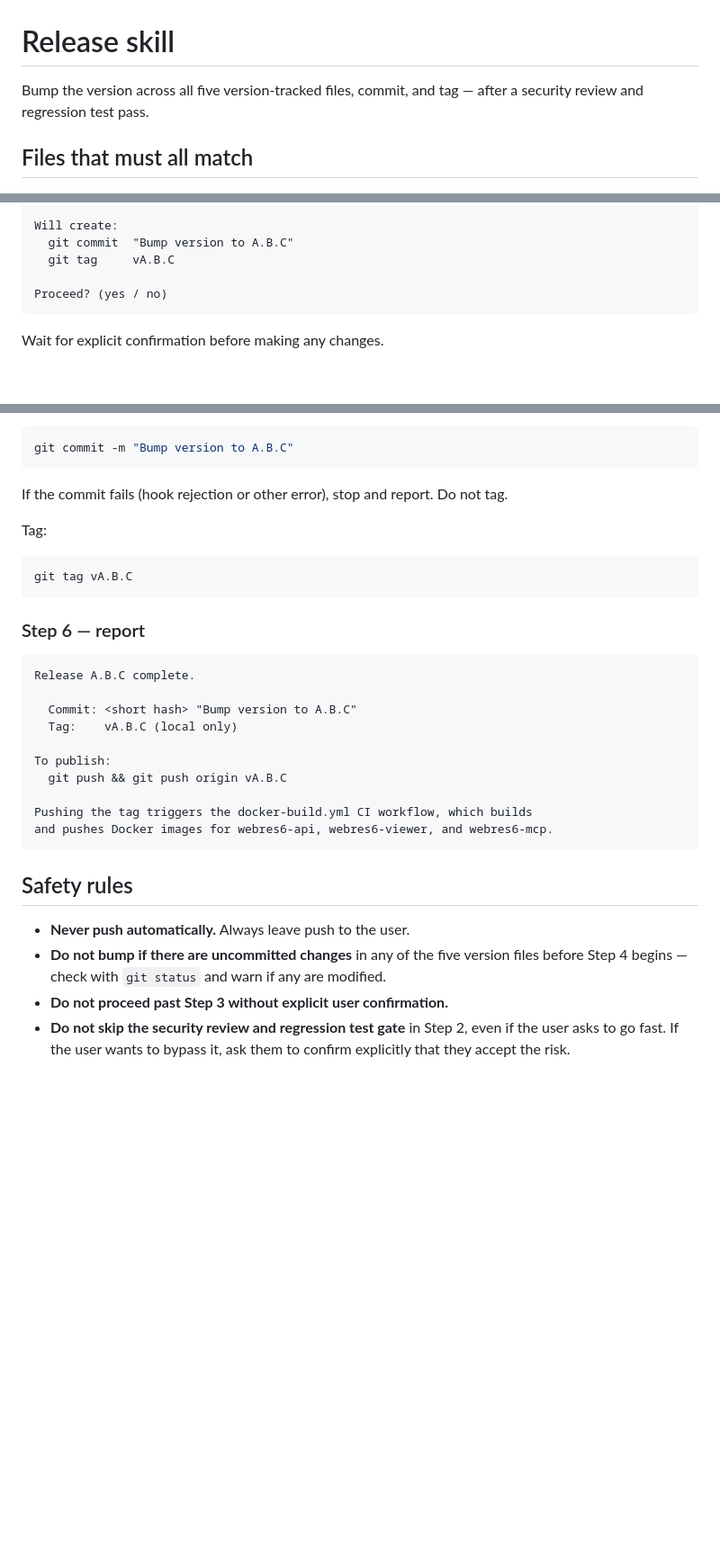
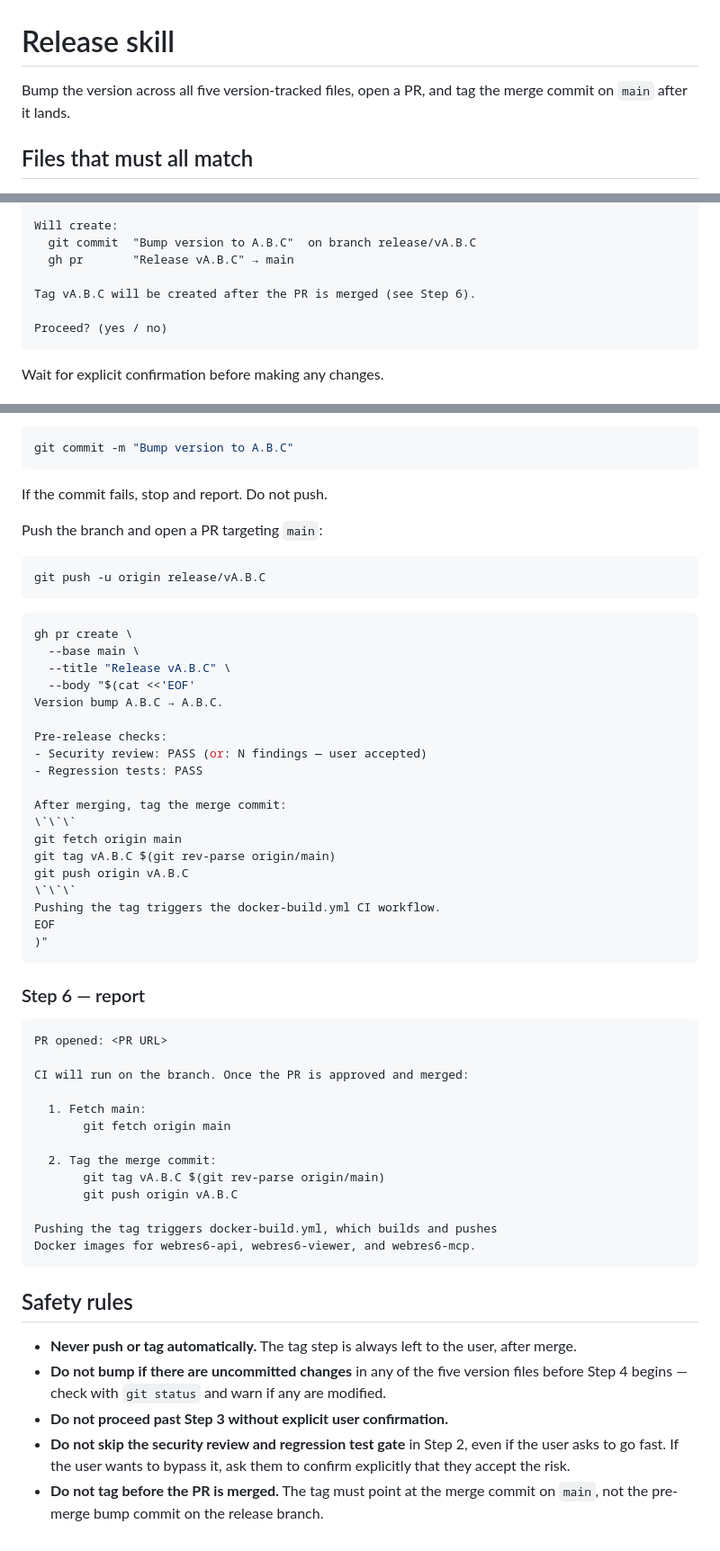
Before and after one commit to SAP/webres6, a Markdown page: .claude/skills/release.md, 3 parts joined by grey strips. Shown at 90% size. GitHub-like rendering; blank space fills up the shorter version.

````diff
--- a/.claude/skills/release.md
+++ b/.claude/skills/release.md
@@ -1,6 +1,6 @@
 # Release skill
 
-Bump the version across all five version-tracked files, commit, and tag — after a security review and regression test pass.
+Bump the version across all five version-tracked files, open a PR, and tag the merge commit on `main` after it lands.
 
 ## Files that must all match
 
@@ -59,8 +75,10 @@ Files to update:
   helm/Chart.yaml         version: A.B.C  +  appVersion: "A.B.C"
 
 Will create:
-  git commit  "Bump version to A.B.C"
-  git tag     vA.B.C
+  git commit  "Bump version to A.B.C"  on branch release/vA.B.C
+  gh pr       "Release vA.B.C" → main
+
+Tag vA.B.C will be created after the PR is merged (see Step 6).
 
 Proceed? (yes / no)
 ```
@@ -103,31 +121,57 @@ Commit (the pre-commit hook will re-verify consistency — if it fails, somethin
 git commit -m "Bump version to A.B.C"
 ```
 
-If the commit fails (hook rejection or other error), stop and report. Do not tag.
+If the commit fails, stop and report. Do not push.
 
-Tag:
+Push the branch and open a PR targeting `main`:
 ```bash
-git tag vA.B.C
+git push -u origin release/vA.B.C
+```
+
+```bash
+gh pr create \
+  --base main \
+  --title "Release vA.B.C" \
+  --body "$(cat <<'EOF'
+Version bump A.B.C → A.B.C.
+
+Pre-release checks:
+- Security review: PASS (or: N findings — user accepted)
+- Regression tests: PASS
+
+After merging, tag the merge commit:
+\`\`\`
+git fetch origin main
+git tag vA.B.C $(git rev-parse origin/main)
+git push origin vA.B.C
+\`\`\`
+Pushing the tag triggers the docker-build.yml CI workflow.
+EOF
+)"
 ```
 
 ### Step 6 — report
 
 ```
-Release A.B.C complete.
+PR opened: <PR URL>
 
-  Commit: <short hash> "Bump version to A.B.C"
-  Tag:    vA.B.C (local only)
+CI will run on the branch. Once the PR is approved and merged:
 
-To publish:
-  git push && git push origin vA.B.C
+  1. Fetch main:
+       git fetch origin main
 
-Pushing the tag triggers the docker-build.yml CI workflow, which builds
-and pushes Docker images for webres6-api, webres6-viewer, and webres6-mcp.
+  2. Tag the merge commit:
+       git tag vA.B.C $(git rev-parse origin/main)
+       git push origin vA.B.C
+
+Pushing the tag triggers docker-build.yml, which builds and pushes
+Docker images for webres6-api, webres6-viewer, and webres6-mcp.
 ```
 
 ## Safety rules
 
-- **Never push automatically.** Always leave push to the user.
+- **Never push or tag automatically.** The tag step is always left to the user, after merge.
 - **Do not bump if there are uncommitted changes** in any of the five version files before Step 4 begins — check with `git status` and warn if any are modified.
 - **Do not proceed past Step 3 without explicit user confirmation.**
 - **Do not skip the security review and regression test gate** in Step 2, even if the user asks to go fast. If the user wants to bypass it, ask them to confirm explicitly that they accept the risk.
+- **Do not tag before the PR is merged.** The tag must point at the merge commit on `main`, not the pre-merge bump commit on the release branch.
````
Also changed, not shown: other parts of .claude/skills/release.md (+18 -2 lines), .claude/agents/regression-tester.md (deleted, +0 -220 lines), .claude/skills/regression-tester.md (added, +195 -0 lines).
